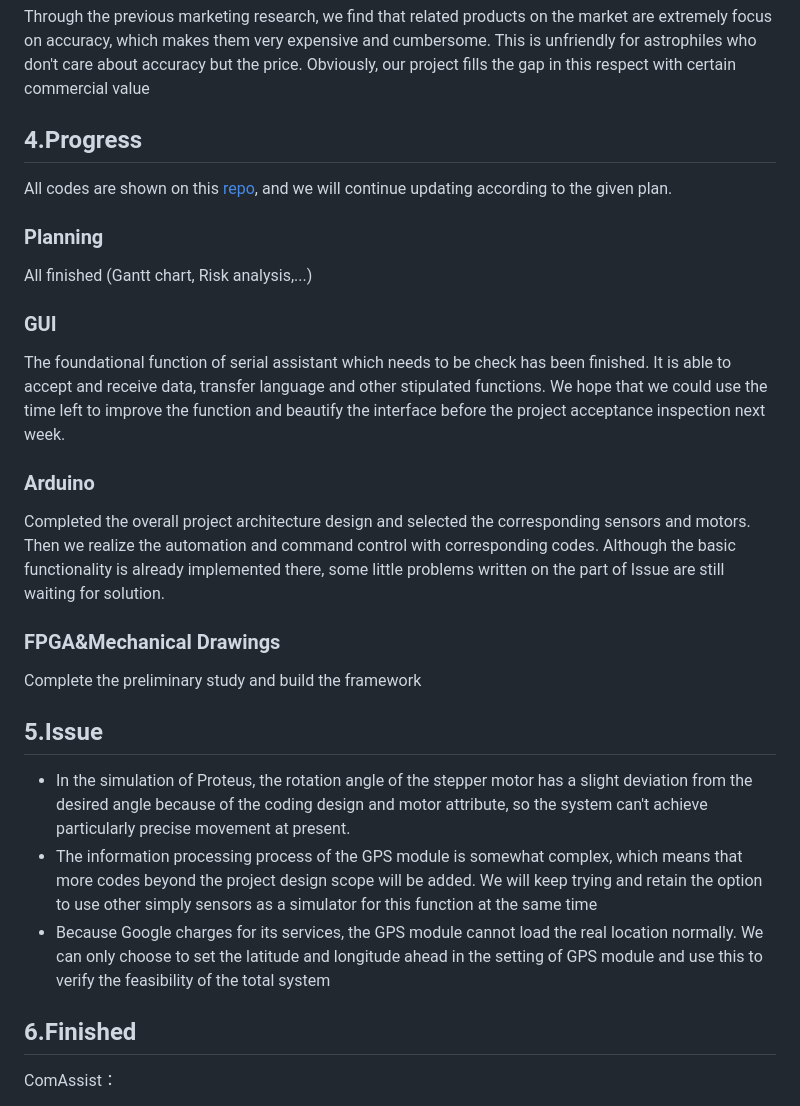
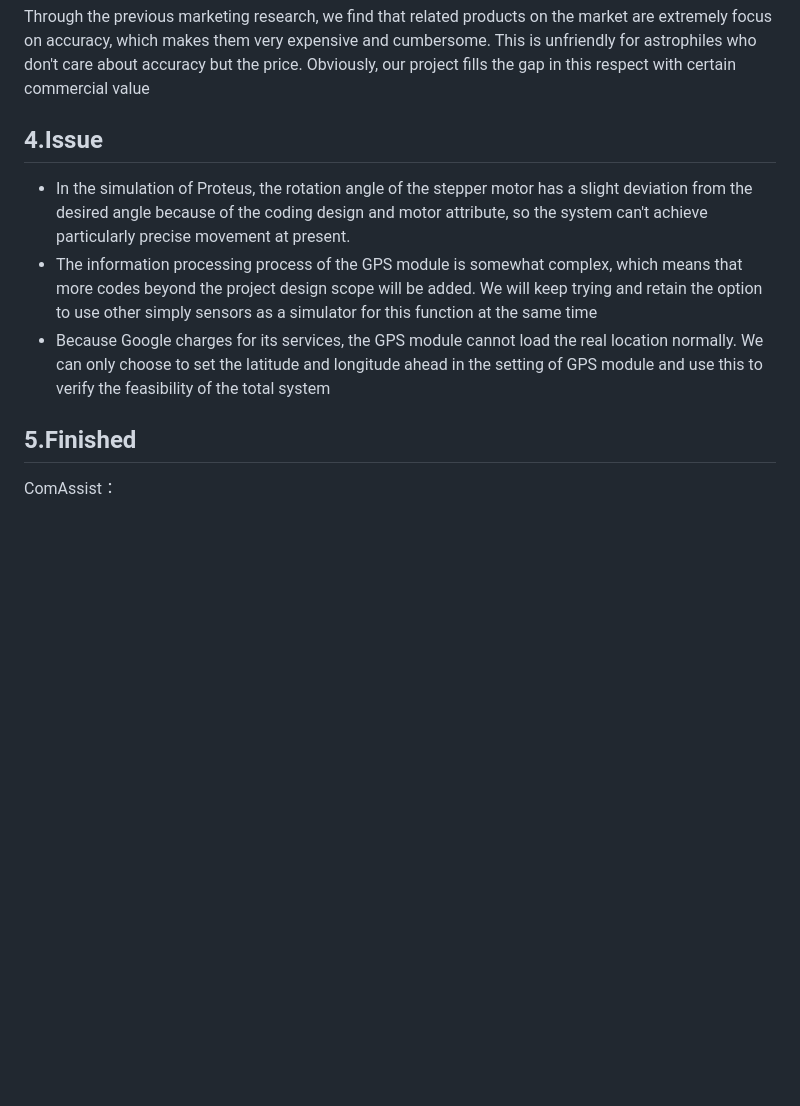
Before and after one commit to Cookieser/B39VS, a Markdown page: README.md, the part around the change. GitHub-like rendering; blank space fills up the shorter version.

```diff
--- a/README.md
+++ b/README.md
@@ -56,33 +56,13 @@ This project has strong practicability and applicability. The system divides the
 
 Through the previous marketing research, we find that  related products on the market are extremely focus on accuracy, which makes them very expensive and cumbersome. This is unfriendly for astrophiles who don't care about accuracy but the price. Obviously, our project fills the gap in this respect with certain commercial value
 
-## 4.Progress
-
-All codes are shown on this [repo](https://github.com/Cookieser/B38VS), and we will continue updating according to the given plan.
-
-### Planning
-
-All finished (Gantt chart, Risk analysis,...)
-
-### GUI
-
-The foundational function of serial assistant which needs to be check has been finished. It is able to accept and receive data, transfer language and other stipulated functions. We hope that we could use the time left  to improve the function and beautify the interface before the project acceptance inspection next week.
-
-### Arduino
-
-Completed the overall project architecture design and selected the corresponding sensors and motors. Then we realize the automation and command control with corresponding codes. Although the basic functionality is already implemented there, some little problems written on the part of Issue are still waiting for solution.
-
-### FPGA&Mechanical Drawings
-
-Complete the preliminary study and build the framework
-
-## 5.Issue
+## 4.Issue
 
 * In the simulation of Proteus, the rotation angle of the stepper motor has a slight deviation from the desired angle because of the coding design and motor attribute, so the system can't achieve particularly precise movement at present.
 * The information processing process of the GPS module is somewhat complex, which means that more codes beyond the project design scope will be added. We will keep trying and retain the option to use other simply sensors as a simulator for this function at the same time
 * Because Google charges for its services, the GPS module cannot load the real location normally. We can only choose to set the latitude and longitude ahead in the setting of GPS module and use this to verify the feasibility of the total system
 
-## 6.Finished
+## 5.Finished
 
 ComAssist：
 
```
